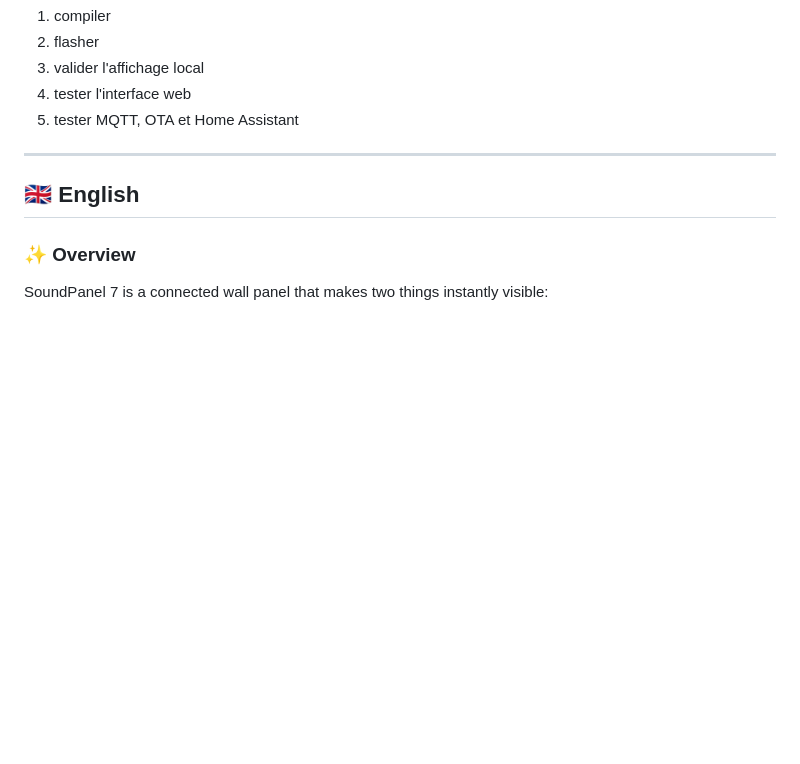
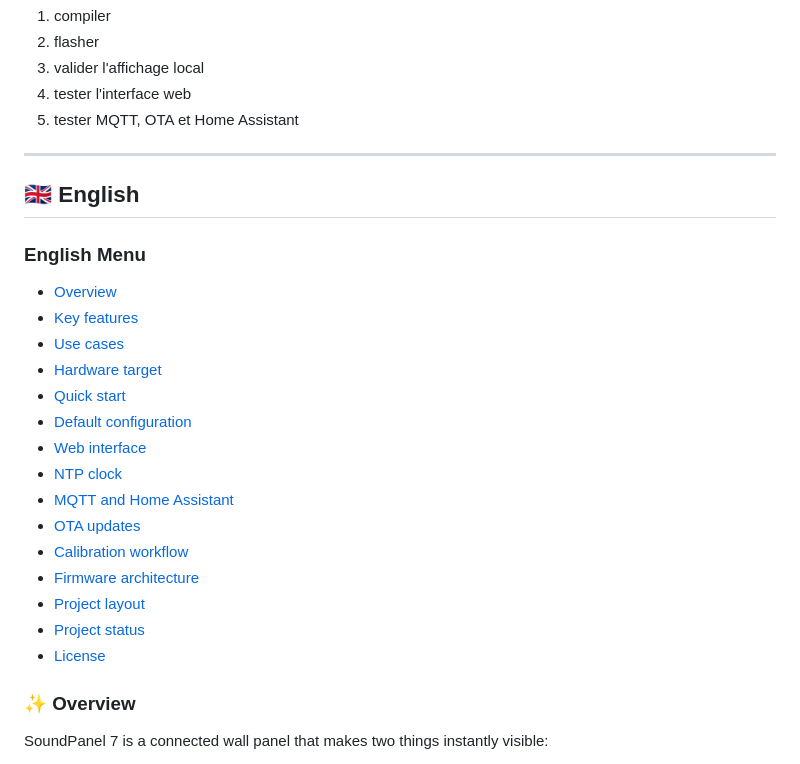
Before and after one commit to jjtronics/SoundPanel7, a Markdown page: README.md, the part around one of its changes. GitHub-like rendering; blank space fills up the shorter version.

```diff
--- a/README.md
+++ b/README.md
@@ -470,3 +492,21 @@ Point d'entree recommande :
 
 ## 🇬🇧 English
 
+### English Menu
+
+- [Overview](#en-overview)
+- [Key features](#en-key-features)
+- [Use cases](#en-use-cases)
+- [Hardware target](#en-hardware-target)
+- [Quick start](#en-quick-start)
+- [Default configuration](#en-default-configuration)
+- [Web interface](#en-web-interface)
+- [NTP clock](#en-ntp-clock)
+- [MQTT and Home Assistant](#en-mqtt-and-home-assistant)
+- [OTA updates](#en-ota-updates)
+- [Calibration workflow](#en-calibration-workflow)
+- [Firmware architecture](#en-firmware-architecture)
+- [Project layout](#en-project-layout)
+- [Project status](#en-project-status)
+- [License](#en-license)
+
```
Also changed, not shown: other parts of README.md (+87 -35 lines).
